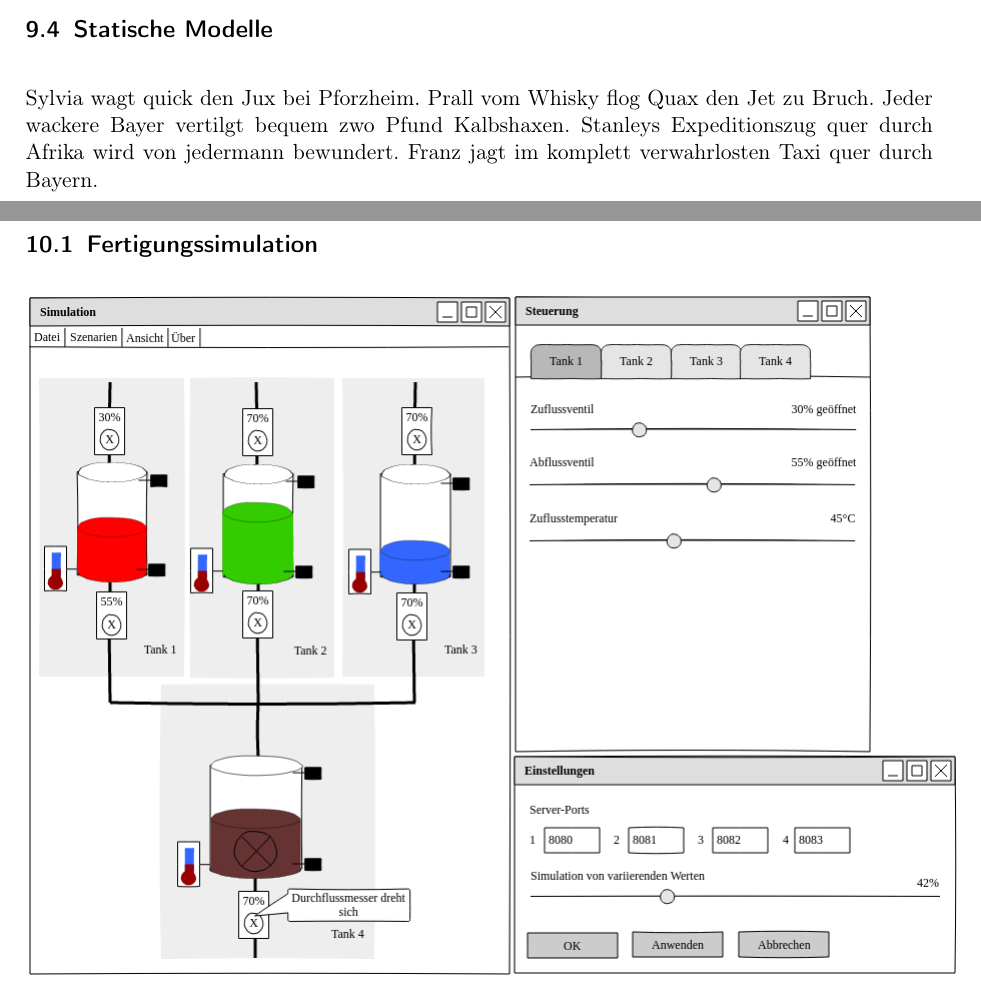
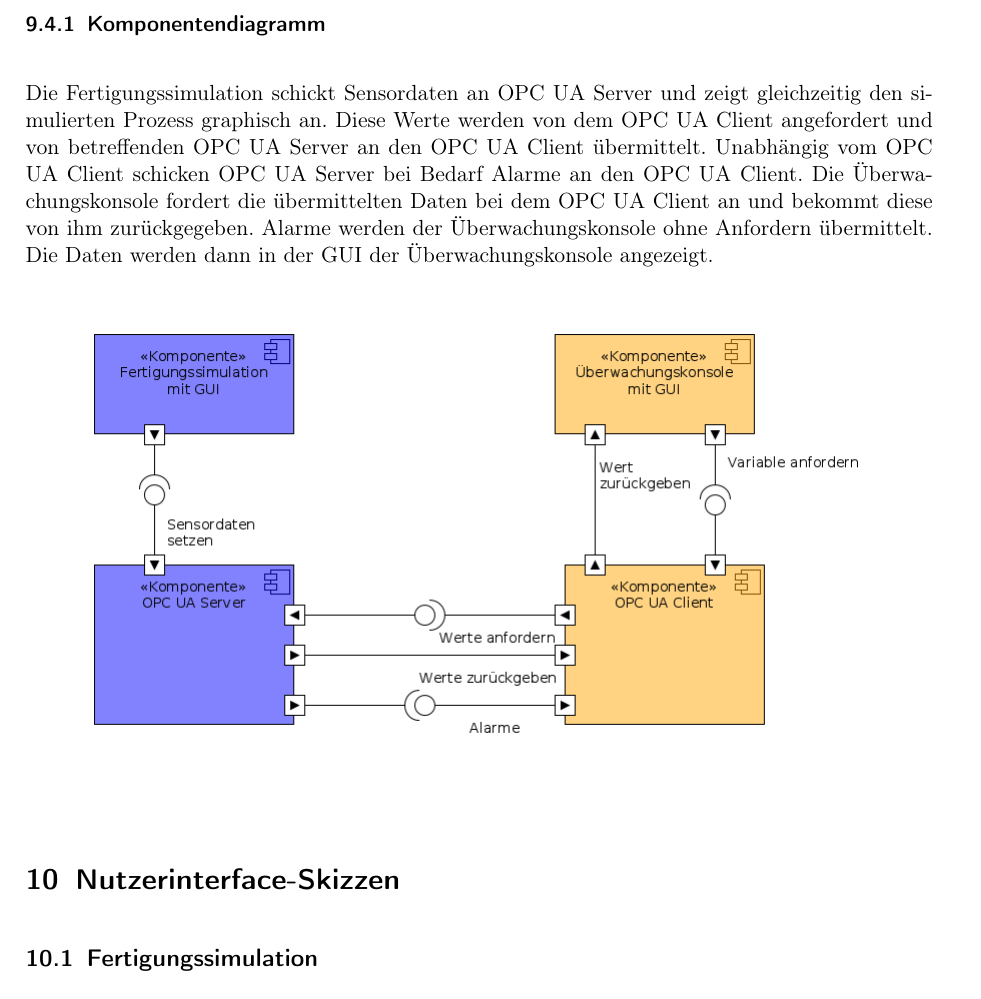
Before and after one commit to ByteHamster/PSE, a LaTeX document (docs/Pflichtenheft.tex): two parts of pages 23 and 24 of 28 before the commit and part of page 24 of 30 after it, the two joined at a grey line, cut at the place of the change. Compiled offline with pdfLaTeX.

Commit message:
Added component diagramm.

```diff
--- a/docs/Pflichtenheft.tex
+++ b/docs/Pflichtenheft.tex
@@ -548,7 +548,14 @@ beschlie{\ss}t, nicht zu handeln, und der Tank l\"auft \"uber. Danach w\"ahlt Ph
 \Blindtext[1]
 
 \subsection{Statische Modelle}
-\Blindtext[1]
+\subsubsection{Komponentendiagramm}
+Die Fertigungssimulation schickt Sensordaten an OPC UA Server und zeigt gleichzeitig den simulierten Prozess graphisch an. Diese Werte werden von dem OPC UA Client angefordert und von betreffenden OPC UA Server an den OPC UA Client übermittelt. Unabhängig vom OPC UA Client schicken OPC UA Server bei Bedarf Alarme an den OPC UA Client. Die Überwachungskonsole fordert die übermittelten Daten bei dem OPC UA Client an und bekommt diese von ihm zurückgegeben.
+Alarme werden der Überwachungskonsole ohne Anfordern übermittelt.
+Die Daten werden dann in der GUI der Überwachungskonsole angezeigt.
+\begin{center}
+  \includegraphics[scale=0.5]{media/ComponentDiagram/componentDiagram.png}
+\end{center}
+
 
 \section{Nutzerinterface-Skizzen}
 \subsection{Fertigungssimulation}
```
Also changed, not shown: docs/media/ComponentDiagram/componentDiagram.png (added), 1 other file.
